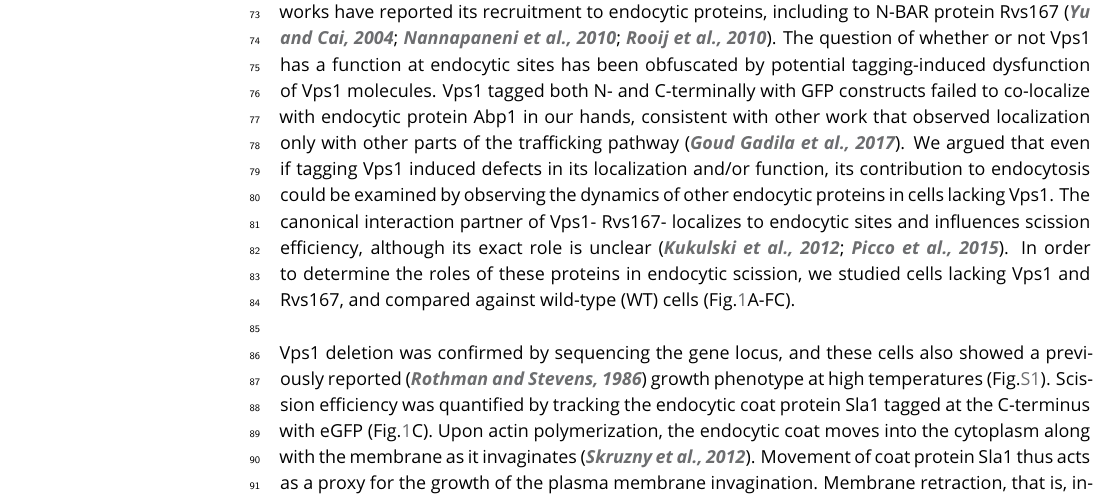
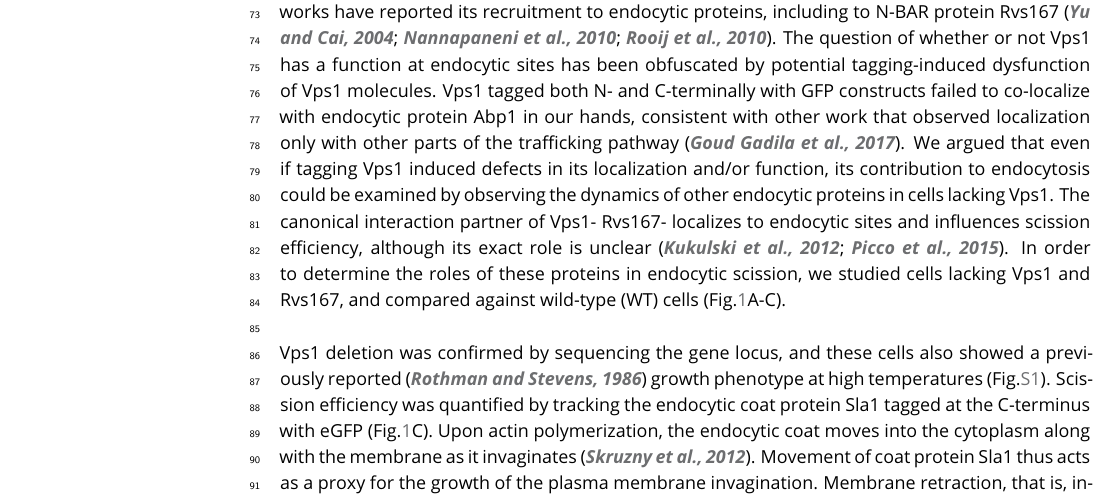
Before and after one commit to deepikaamenon/scission_paper, a LaTeX document (main.tex): part of page 2 of 23, cut so that both start at the same text. Compiled offline with pdfLaTeX.

Commit message:
txs auto checkin

```diff
--- a/main.tex
+++ b/main.tex
@@ -76,7 +76,7 @@ In this work we test several previously proposed scission models that allow a ma
 
 \subsection{Rvs167, rather than Vps1 influences coat movement}
 
-Yeast Dynamin-like protein Vps1 does not contain a Proline Rich Domain, which in mammalian cells is required for recruitment to endocytic sites \citep{Grabs1997,Cestra1999,Farsad2001,Meinecke2013b}. In spite of the lack of a stereotypical interaction domain, some works have reported its recruitment to endocytic proteins, including to N-BAR protein Rvs167 \citep{Yu2004,Nannapaneni2010b,Rooij2010}. The question of whether or not Vps1 has a function at endocytic sites has been obfuscated by potential tagging-induced dysfunction of Vps1 molecules. Vps1 tagged both N- and C-terminally with GFP constructs failed to co-localize with endocytic protein Abp1 in our hands, consistent with other work that observed localization only with other parts of the trafficking pathway \citep{GoudGadila2017}. We argued that even if tagging Vps1 induced defects in its localization and/or function, its contribution to endocytosis could be examined by observing the dynamics of other endocytic proteins in cells lacking Vps1. The canonical interaction partner of Vps1- Rvs167- localizes to endocytic sites and influences scission efficiency, although its exact role is unclear \citep{Kukulski2012,Picco2015}. In order to determine the roles of these proteins in endocytic scission, we studied cells lacking Vps1 and Rvs167, and compared against wild-type (WT) cells (Fig.\ref{vps}A-FC).
+Yeast Dynamin-like protein Vps1 does not contain a Proline Rich Domain, which in mammalian cells is required for recruitment to endocytic sites \citep{Grabs1997,Cestra1999,Farsad2001,Meinecke2013b}. In spite of the lack of a stereotypical interaction domain, some works have reported its recruitment to endocytic proteins, including to N-BAR protein Rvs167 \citep{Yu2004,Nannapaneni2010b,Rooij2010}. The question of whether or not Vps1 has a function at endocytic sites has been obfuscated by potential tagging-induced dysfunction of Vps1 molecules. Vps1 tagged both N- and C-terminally with GFP constructs failed to co-localize with endocytic protein Abp1 in our hands, consistent with other work that observed localization only with other parts of the trafficking pathway \citep{GoudGadila2017}. We argued that even if tagging Vps1 induced defects in its localization and/or function, its contribution to endocytosis could be examined by observing the dynamics of other endocytic proteins in cells lacking Vps1. The canonical interaction partner of Vps1- Rvs167- localizes to endocytic sites and influences scission efficiency, although its exact role is unclear \citep{Kukulski2012,Picco2015}. In order to determine the roles of these proteins in endocytic scission, we studied cells lacking Vps1 and Rvs167, and compared against wild-type (WT) cells (Fig.\ref{vps}A-C).
 
 ~\\
 Vps1 deletion was confirmed by sequencing the gene locus, and these cells also showed a previously reported \citep{Rothman1986}  growth phenotype at high temperatures (Fig.\ref{vps_growthassay}). Scission efficiency was quantified by tracking the endocytic coat protein Sla1 tagged at the C-terminus with eGFP (Fig.\ref{vps}C). Upon actin polymerization, the endocytic coat moves into the cytoplasm along with the membrane as it invaginates \citep{Skruzny2012}. Movement of coat protein Sla1 thus acts as a proxy for the growth of the plasma membrane invagination. Membrane retraction, that is, inward movement and subsequent retraction of the invaginated membrane back towards the cell wall is a scission-specific phenotype \citep{Kaksonen2005}. Retraction rates do not significantly increase in  \textit{vps1$\Delta$} cells compared to the WT (Fig.\ref{vps}C).
```
